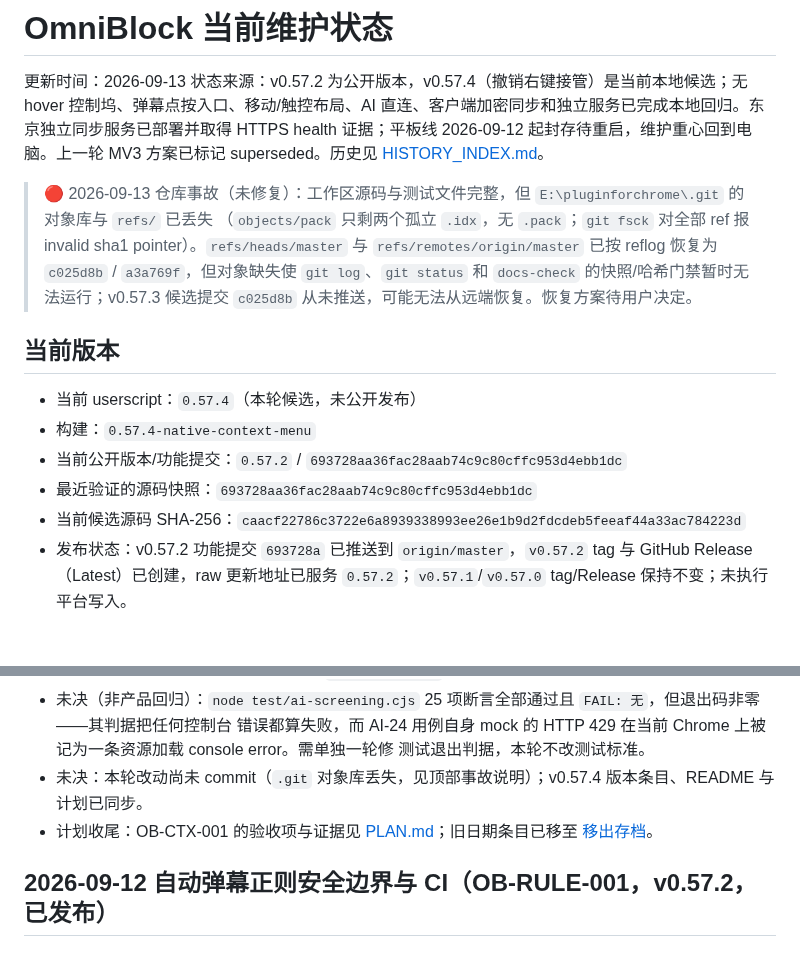
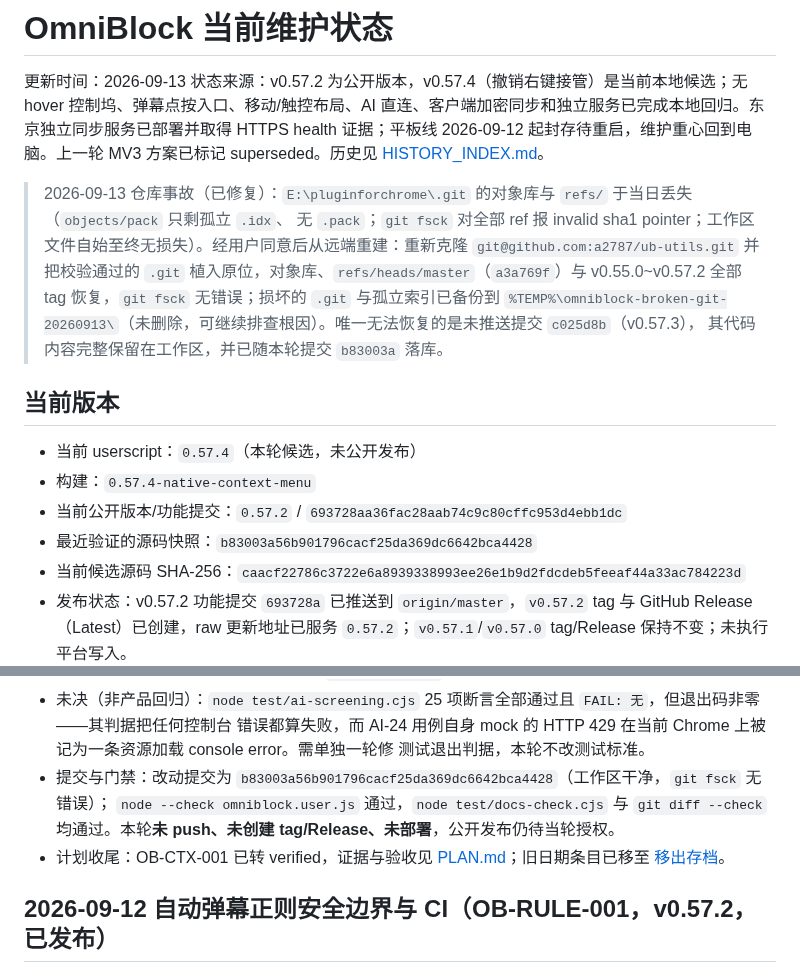
Before and after one commit to a2787/ub-utils, a Markdown page: docs/maintenance/CURRENT.md, 2 parts joined by grey strips. Drawn GitHub-style; blank space fills up the shorter version.

Commit message:
docs: 回写 v0.57.4 提交快照、仓库恢复经过与 OB-CTX-001 收尾
- CURRENT：最近验证的源码快照更新为 b83003a（v0.57.4 本轮候选）；把 2026-09-13
  `.git` 对象库丢失事故从"未修复"改写为"已修复"，记录恢复方式（从远端重新克隆并植入
  校验通过的 .git，fsck 无错误）、唯一不可恢复项（未推送提交 c025d8b 的记录，其代码内容
  已随 b83003a 落库）与损坏 .git 的备份路径；补充提交哈希、门禁结果与"未 push/tag/Release"。
- PLAN：OB-CTX-001 转 verified，勾选 docs-check/git diff --check 验收项，补齐证据与下一步。

无产品行为变化；纯文档回写，不改变 b83003a 的功能内容。

```diff
--- a/docs/maintenance/CURRENT.md
+++ b/docs/maintenance/CURRENT.md
@@ -3,17 +3,19 @@
 更新时间：2026-09-13
 状态来源：v0.57.2 为公开版本，v0.57.4（撤销右键接管）是当前本地候选；无 hover 控制坞、弹幕点按入口、移动/触控布局、AI 直连、客户端加密同步和独立服务已完成本地回归。东京独立同步服务已部署并取得 HTTPS health 证据；平板线 2026-09-12 起封存待重启，维护重心回到电脑。上一轮 MV3 方案已标记 superseded。历史见 [HISTORY_INDEX.md](HISTORY_INDEX.md)。
 
-> 🔴 2026-09-13 仓库事故（未修复）：工作区源码与测试文件完整，但 `E:\pluginforchrome\.git` 的对象库与 `refs/` 已丢失
-> （`objects/pack` 只剩两个孤立 `.idx`，无 `.pack`；`git fsck` 对全部 ref 报 invalid sha1 pointer）。`refs/heads/master` 与
-> `refs/remotes/origin/master` 已按 reflog 恢复为 `c025d8b` / `a3a769f`，但对象缺失使 `git log`、`git status` 和 `docs-check`
-> 的快照/哈希门禁暂时无法运行；v0.57.3 候选提交 `c025d8b` 从未推送，可能无法从远端恢复。恢复方案待用户决定。
+> 2026-09-13 仓库事故（已修复）：`E:\pluginforchrome\.git` 的对象库与 `refs/` 于当日丢失（`objects/pack` 只剩孤立 `.idx`、
+> 无 `.pack`；`git fsck` 对全部 ref 报 invalid sha1 pointer；工作区文件自始至终无损失）。经用户同意后从远端重建：重新克隆
+> `git@github.com:a2787/ub-utils.git` 并把校验通过的 `.git` 植入原位，对象库、`refs/heads/master`（`a3a769f`）与
+> v0.55.0~v0.57.2 全部 tag 恢复，`git fsck` 无错误；损坏的 `.git` 与孤立索引已备份到
+> `%TEMP%\omniblock-broken-git-20260913\`（未删除，可继续排查根因）。唯一无法恢复的是未推送提交 `c025d8b`（v0.57.3），
+> 其代码内容完整保留在工作区，并已随本轮提交 `b83003a` 落库。
 
 ## 当前版本
 
 - 当前 userscript：`0.57.4`（本轮候选，未公开发布）
 - 构建：`0.57.4-native-context-menu`
 - 当前公开版本/功能提交：`0.57.2` / `693728aa36fac28aab74c9c80cffc953d4ebb1dc`
-- 最近验证的源码快照：`693728aa36fac28aab74c9c80cffc953d4ebb1dc`
+- 最近验证的源码快照：`b83003a56b901796cacf25da369dc6642bca4428`
 - 当前候选源码 SHA-256：`caacf22786c3722e6a8939338993ee26e1b9d2fdcdeb5feeaf44a33ac784223d`
 - 发布状态：v0.57.2 功能提交 `693728a` 已推送到 `origin/master`，`v0.57.2` tag 与 GitHub Release（Latest）已创建，raw 更新地址已服务 `0.57.2`；`v0.57.1`/`v0.57.0` tag/Release 保持不变；未执行平台写入。
 - 当前公开 tag/Release：[v0.57.2](https://github.com/a2787/ub-utils/releases/tag/v0.57.2)。
@@ -37,8 +39,11 @@
 - 未决（非产品回归）：`node test/ai-screening.cjs` 25 项断言全部通过且 `FAIL: 无`，但退出码非零——其判据把任何控制台
   错误都算失败，而 AI-24 用例自身 mock 的 HTTP 429 在当前 Chrome 上被记为一条资源加载 console error。需单独一轮修
   测试退出判据，本轮不改测试标准。
-- 未决：本轮改动尚未 commit（`.git` 对象库丢失，见顶部事故说明）；v0.57.4 版本条目、README 与计划已同步。
-- 计划收尾：OB-CTX-001 的验收项与证据见 [PLAN.md](PLAN.md)；旧日期条目已移至 [移出存档](plans/2026-09-13-current-dated-archive.md)。
+- 提交与门禁：改动提交为 `b83003a56b901796cacf25da369dc6642bca4428`（工作区干净，`git fsck` 无错误）；
+  `node --check omniblock.user.js` 通过，`node test/docs-check.cjs` 与 `git diff --check` 均通过。本轮**未 push、未创建
+  tag/Release、未部署**，公开发布仍待当轮授权。
+- 计划收尾：OB-CTX-001 已转 verified，证据与验收见 [PLAN.md](PLAN.md)；旧日期条目已移至
+  [移出存档](plans/2026-09-13-current-dated-archive.md)。
 
 ## 2026-09-12 自动弹幕正则安全边界与 CI（OB-RULE-001，v0.57.2，已发布）
 
```
Also changed, not shown: docs/maintenance/PLAN.md (+4 -4 lines).
